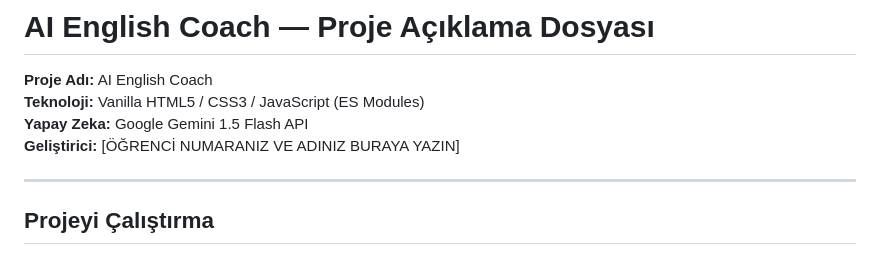
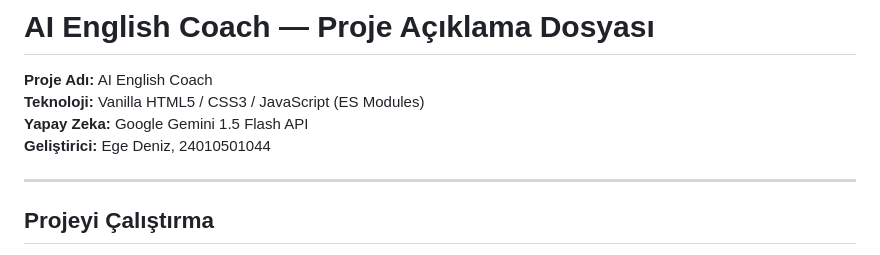
Before and after one commit to egedeniz122/AI-English-Coach, a Markdown page: 24010501044.md, the part around the change. Drawn GitHub-style.

```diff
--- a/24010501044.md
+++ b/24010501044.md
@@ -3,7 +3,7 @@
 **Proje Adı:** AI English Coach
 **Teknoloji:** Vanilla HTML5 / CSS3 / JavaScript (ES Modules)
 **Yapay Zeka:** Google Gemini 1.5 Flash API
-**Geliştirici:** [ÖĞRENCİ NUMARANIZ VE ADINIZ BURAYA YAZIN]
+**Geliştirici:** Ege Deniz, 24010501044
 
 ---
 
```
